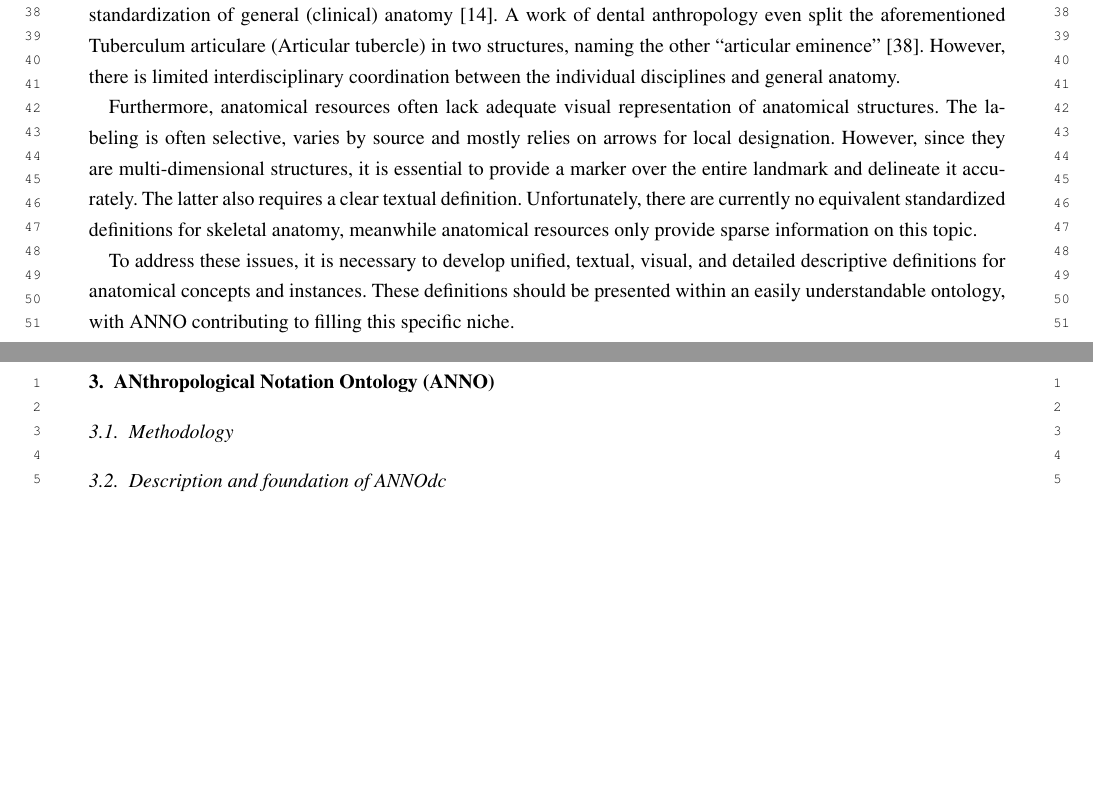
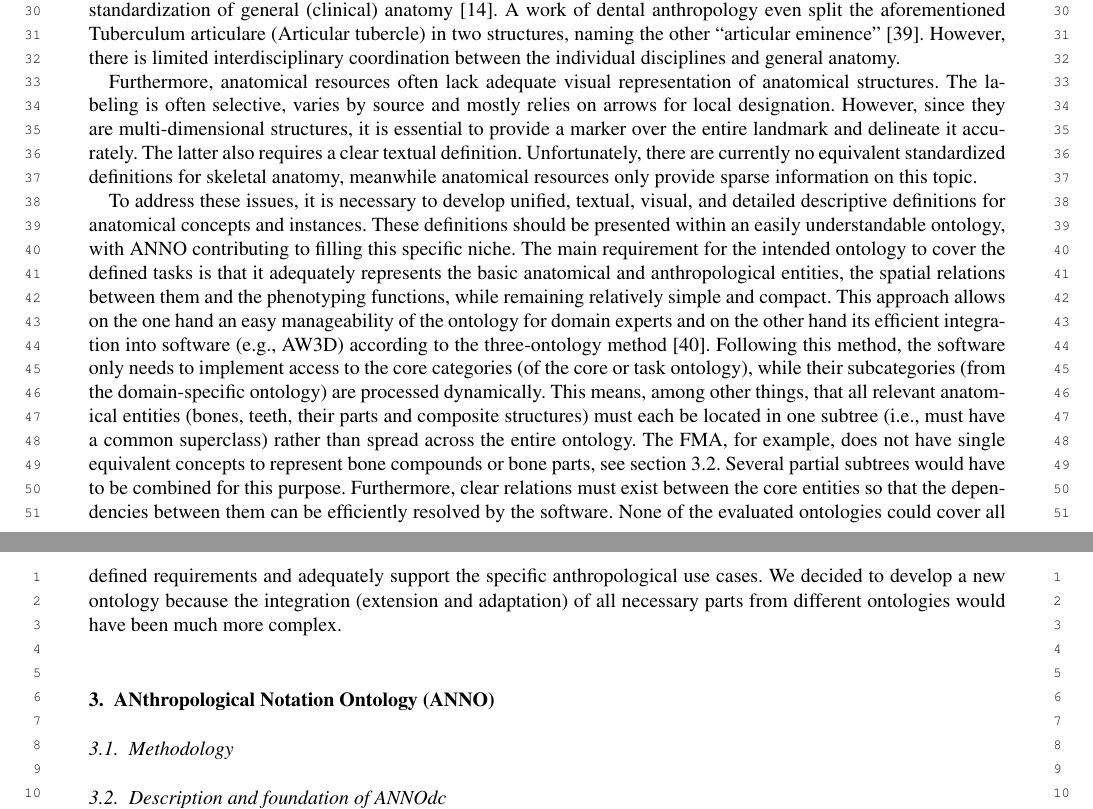
Before and after one commit to annosaxfdm/anno-paper-swj, a LaTeX document (paper.tex): two parts of pages 4 and 5 of 19, joined at a grey line, cut so that both start at the same text, the shorter picture padded with empty space. Compiled offline with pdfLaTeX; a missing font is replaced by an installed copy or a similar font; a LaTeX package or settings file that is missing is left out.

Commit message:
more from manuscript structure

```diff
--- a/paper.tex
+++ b/paper.tex
@@ -224,9 +224,17 @@ Unfortunately, there are currently no equivalent standardized definitions for sk
 
 To address these issues, it is necessary to develop unified, textual, visual, and detailed descriptive definitions for anatomical concepts and instances.
 These definitions should be presented within an easily understandable ontology, with ANNO contributing to filling this specific niche.
-
-%\url{https://bioportal.bioontology.org/ontologies/FMA}
-
+%
+The main requirement for the intended ontology to cover the defined tasks is that it adequately represents the basic anatomical and anthropological entities, the spatial relations between them and the phenotyping functions, while remaining relatively simple and compact.
+This approach allows on the one hand an easy manageability of the ontology for domain experts and on the other hand its efficient integration into software (e.g., AW3D) according to the three-ontology method~\citep{threeontologymethod}.
+Following this method, the software only needs to implement access to the core categories (of the core or task ontology), while their subcategories (from the domain-specific ontology) are processed dynamically.
+This means, among other things, that all relevant anatomical entities (bones, teeth, their parts and composite structures) must each be located in one subtree (i.e., must have a common superclass) rather than spread across the entire ontology.
+The FMA, for example, does not have single equivalent concepts to represent bone compounds or bone parts, see \cref{sec:annodc}.
+%(see section 3.2.2).
+Several partial subtrees would have to be combined for this purpose.
+Furthermore, clear relations must exist between the core entities so that the dependencies between them can be efficiently resolved by the software.
+None of the evaluated ontologies could cover all defined requirements and adequately support the specific anthropological use cases.
+We decided to develop a new ontology because the integration (extension and adaptation) of all necessary parts from different ontologies would have been much more complex.
 
 \section{ANthropological Notation Ontology (ANNO)}\label{sec:anno}
 \subsection{Methodology}\label{sec:methodology}
```
Also changed, not shown: paper.bib (+11 -0 lines), paper.tex (2 more changed lines).
